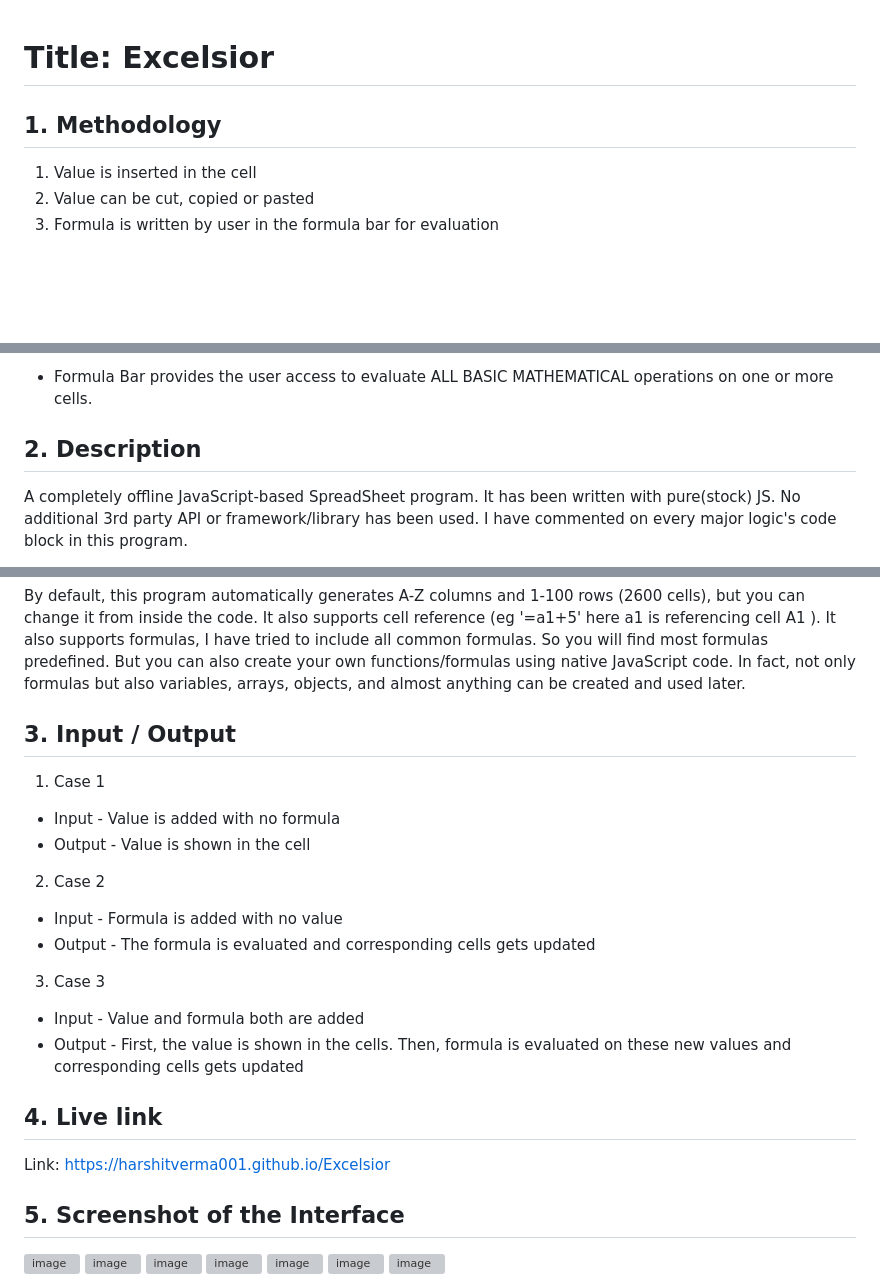
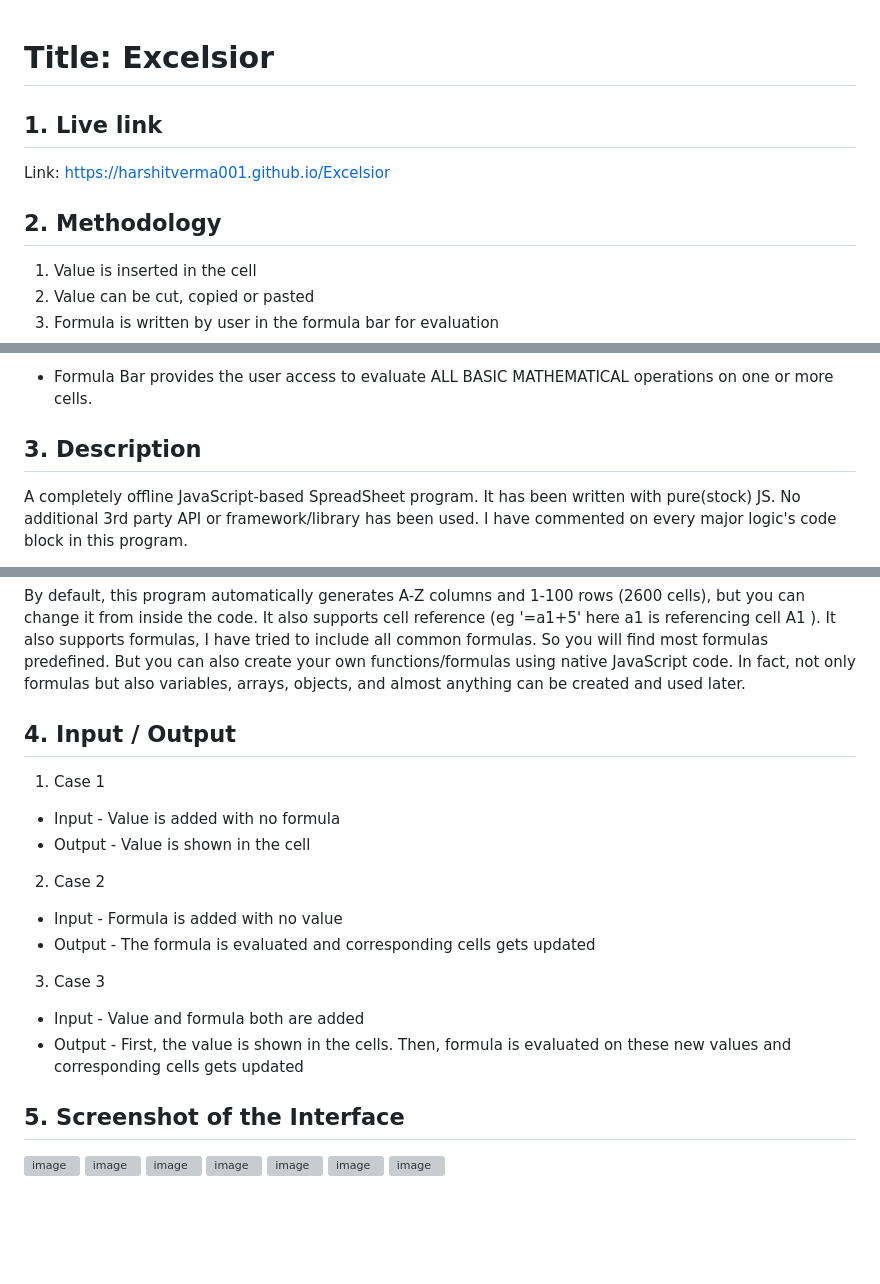
Before and after one commit to HarshitVerma001/Excelsior, a Markdown page: README.md, 3 parts joined by grey strips. GitHub-like rendering; blank space fills up the shorter version; grey boxes are pictures that could not be loaded.

Commit message:
Change the order of live link for better visibility

```diff
--- a/README.md
+++ b/README.md
@@ -1,8 +1,10 @@
 
 # **Title: Excelsior**
 
+## **1. Live link**
+Link: https://harshitverma001.github.io/Excelsior
 
-## **1. Methodology**
+## **2. Methodology**
 
 1. Value is inserted in the cell
 2. Value can be cut, copied or pasted
@@ -35,7 +37,7 @@
 
 
 
-## **2. Description**
+## **3. Description**
 A completely offline JavaScript-based SpreadSheet program. It has been written with pure(stock) JS. No additional 3rd party API or framework/library has been used. I have commented on every major logic's code block in this program.
 
 It is designed in a way that it can automatically create 2600 cells(A-Z Columns and 1-100 Rows) and give a unique ID to each cell. Then this IDs have been used in the cell reference feature. It supports calculation from direct expression and cell reference and also supports all basic excel formulas(including 'if' formula). It supports value auto-update(re-calculation of all expressions whenever the user changes referenced data.)
@@ -43,7 +45,7 @@ It is designed in a way that it can automatically create 2600 cells(A-Z Columns
 By default, this program automatically generates A-Z columns and 1-100 rows (2600 cells), but you can change it from inside the code. It also supports cell reference (eg '=a1+5' here a1 is referencing cell A1 ). It also supports formulas, I have tried to include all common formulas. So you will find most formulas predefined. But you can also create your own functions/formulas using native JavaScript code. In fact, not only formulas but also variables, arrays, objects, and almost anything can be created and used later.
 
 
-## **3. Input / Output**
+## **4. Input / Output**
 1. Case 1
 * Input - Value is added with no formula
 * Output - Value is shown in the cell
@@ -56,9 +58,6 @@ By default, this program automatically generates A-Z columns and 1-100 rows (260
 * Input - Value and formula both are added
 * Output - First, the value is shown in the cells. Then, formula is evaluated on these new values and corresponding cells gets updated
 
-## **4. Live link**
-Link: https://harshitverma001.github.io/Excelsior
-
 
 ## **5. Screenshot of the Interface**
 ![image](https://user-images.githubusercontent.com/57209062/208232299-1d8bf05f-d240-4f7c-bb83-dd523545f047.png)
```
